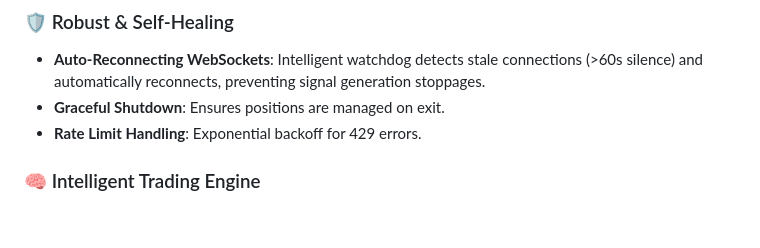
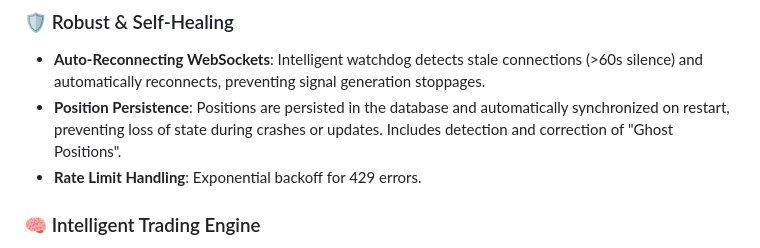
Before and after one commit to icyponds/TradeBot, a Markdown page: README.md, the part around the change. GitHub-like rendering; blank space fills up the shorter version.

Commit message:
Update README to reflect Position Persistence features instead of Graceful Shutdown

```diff
--- a/README.md
+++ b/README.md
@@ -6,7 +6,7 @@ An automated multi-strategy trading bot for Hyperliquid perpetual futures exchan
 
 ### 🛡️ Robust & Self-Healing
 - **Auto-Reconnecting WebSockets**: Intelligent watchdog detects stale connections (>60s silence) and automatically reconnects, preventing signal generation stoppages.
-- **Graceful Shutdown**: Ensures positions are managed on exit.
+- **Position Persistence**: Positions are persisted in the database and automatically synchronized on restart, preventing loss of state during crashes or updates. Includes detection and correction of "Ghost Positions".
 - **Rate Limit Handling**: Exponential backoff for 429 errors.
 
 ### 🧠 Intelligent Trading Engine
```
